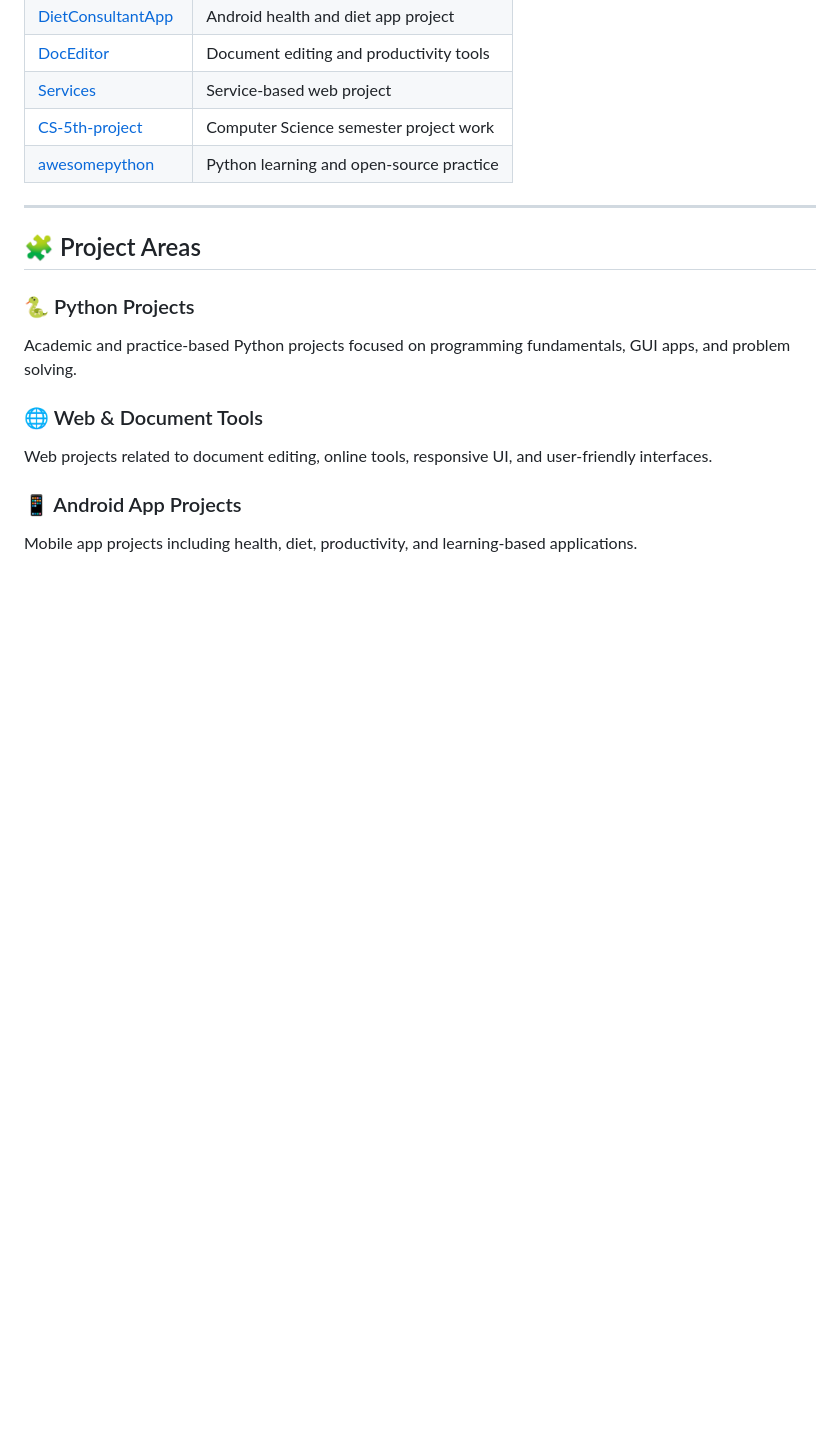
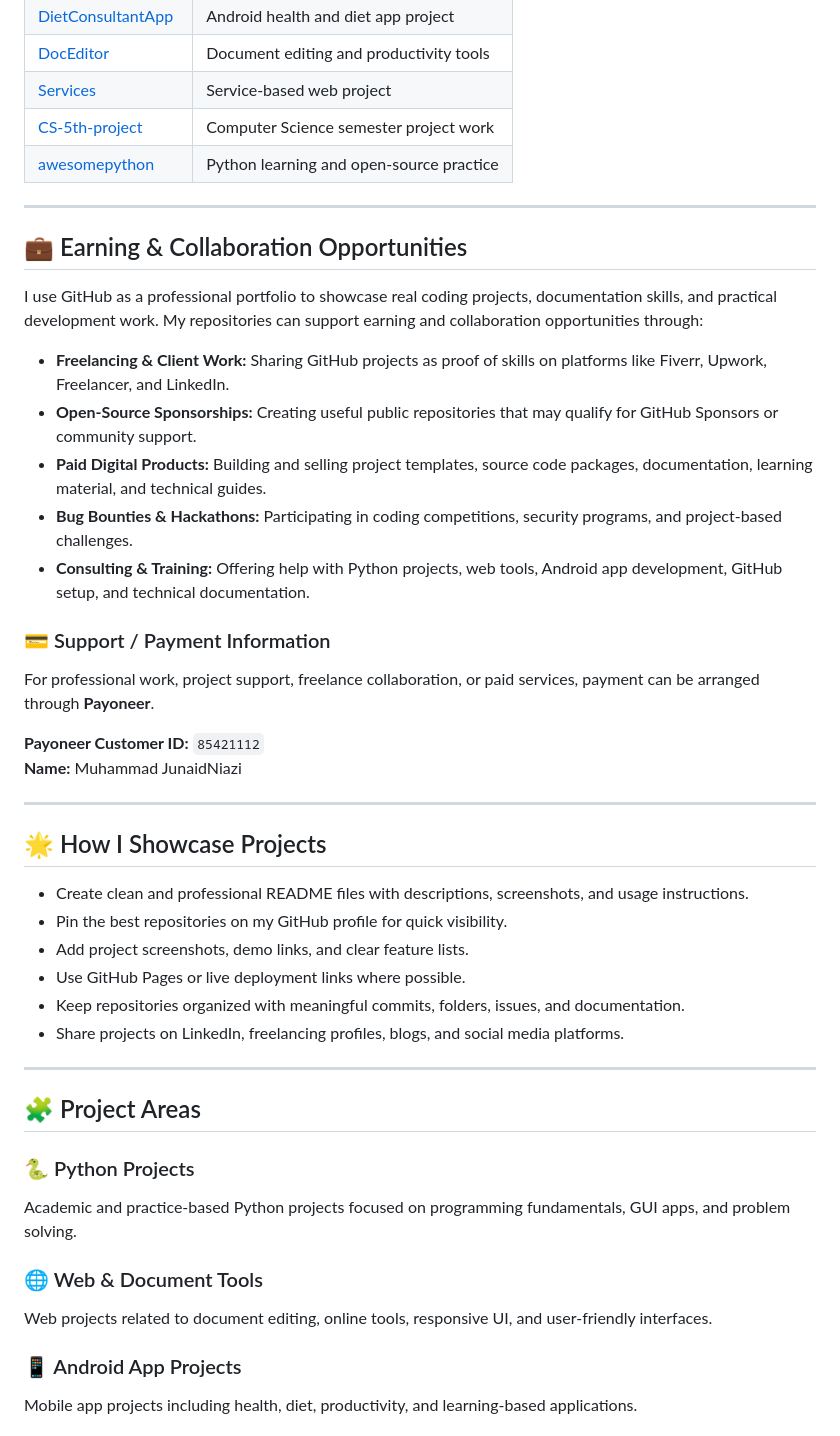
Before and after one commit to muhammadjunaidniazi/muhammadjunaidniazi, a Markdown page: README.md, the part around the change. Rendered like a GitHub page; blank space fills up the shorter version.

Commit message:
Add earning and Payoneer support details

```diff
--- a/README.md
+++ b/README.md
@@ -59,6 +59,36 @@ I use GitHub to manage academic projects, coding practice, app development work,
 | [Services](https://github.com/muhammadjunaidniazi/Services) | Service-based web project |
 | [CS-5th-project](https://github.com/muhammadjunaidniazi/CS-5th-project) | Computer Science semester project work |
 | [awesomepython](https://github.com/muhammadjunaidniazi/awesomepython) | Python learning and open-source practice |
+
+---
+
+## 💼 Earning & Collaboration Opportunities
+
+I use GitHub as a professional portfolio to showcase real coding projects, documentation skills, and practical development work. My repositories can support earning and collaboration opportunities through:
+
+- **Freelancing & Client Work:** Sharing GitHub projects as proof of skills on platforms like Fiverr, Upwork, Freelancer, and LinkedIn.
+- **Open-Source Sponsorships:** Creating useful public repositories that may qualify for GitHub Sponsors or community support.
+- **Paid Digital Products:** Building and selling project templates, source code packages, documentation, learning material, and technical guides.
+- **Bug Bounties & Hackathons:** Participating in coding competitions, security programs, and project-based challenges.
+- **Consulting & Training:** Offering help with Python projects, web tools, Android app development, GitHub setup, and technical documentation.
+
+### 💳 Support / Payment Information
+
+For professional work, project support, freelance collaboration, or paid services, payment can be arranged through **Payoneer**.
+
+**Payoneer Customer ID:** `85421112`
+**Name:** Muhammad JunaidNiazi
+
+---
+
+## 🌟 How I Showcase Projects
+
+- Create clean and professional README files with descriptions, screenshots, and usage instructions.
+- Pin the best repositories on my GitHub profile for quick visibility.
+- Add project screenshots, demo links, and clear feature lists.
+- Use GitHub Pages or live deployment links where possible.
+- Keep repositories organized with meaningful commits, folders, issues, and documentation.
+- Share projects on LinkedIn, freelancing profiles, blogs, and social media platforms.
 
 ---
 
```
